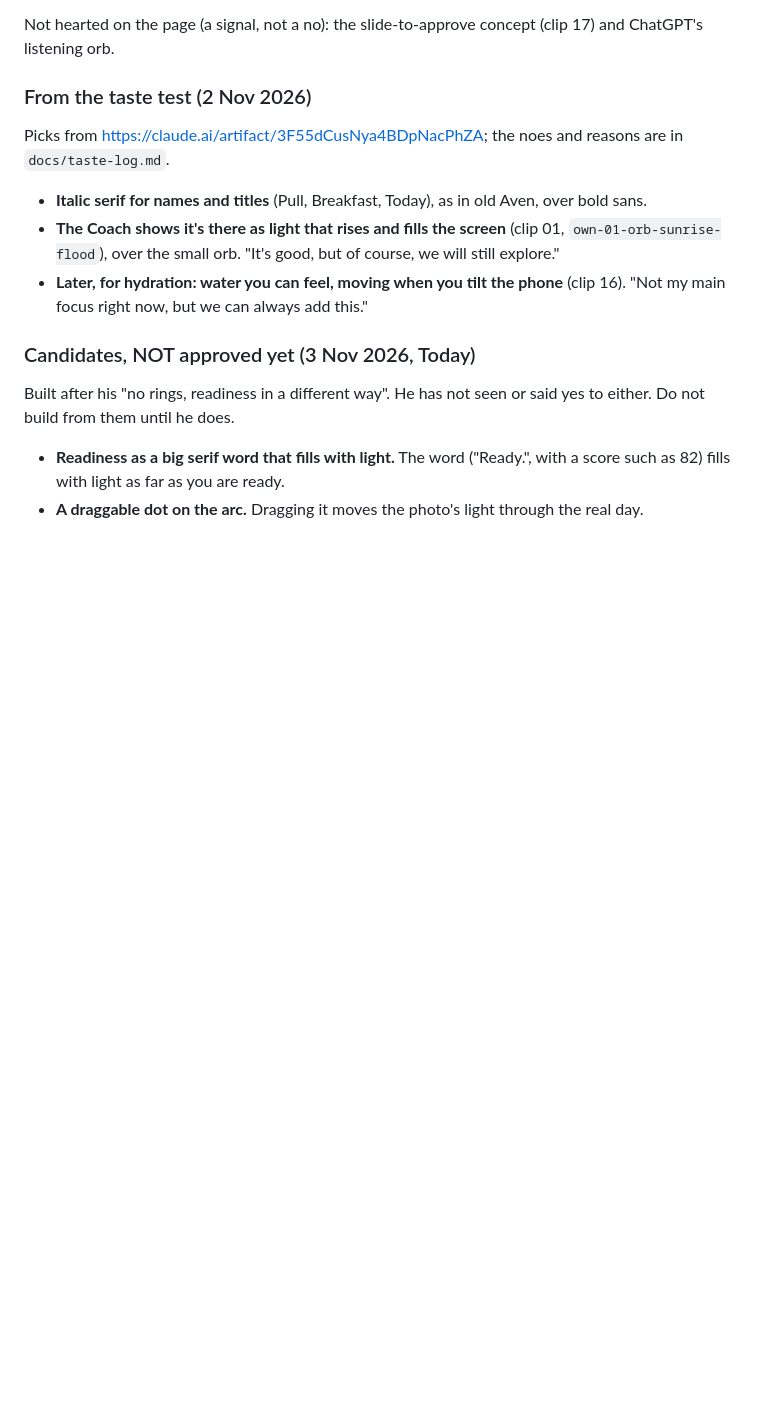
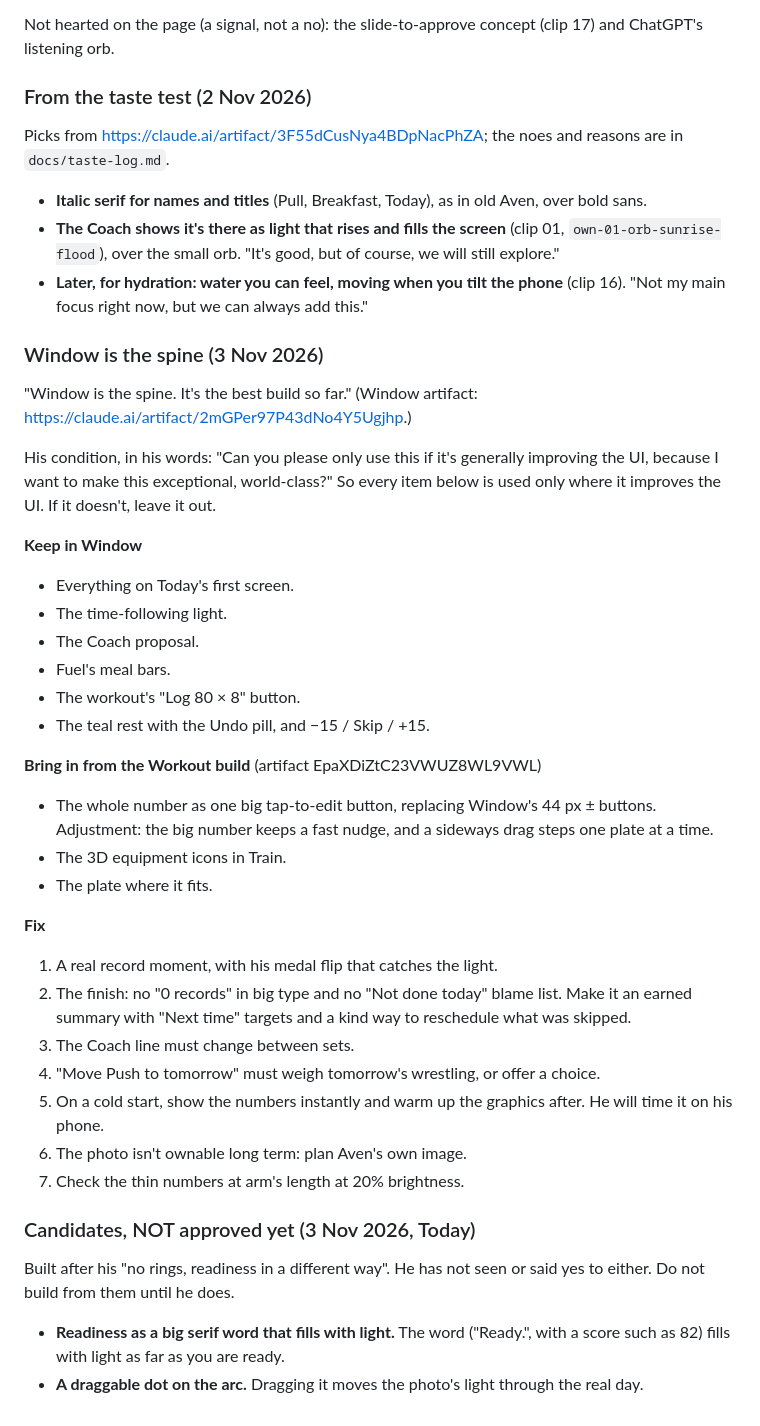
Before and after one commit to omaralawi1000-netizen/Overall-fitness-, a Markdown page: docs/keepers.md, the part around the change. GitHub-like rendering; blank space fills up the shorter version.

Commit message:
Docs: log Window as the spine, with Keep / Bring in / Fix (#74)
Claude-Session: https://claude.ai/code/session_01QEFD12R9VjTTLHj9uP1gB1

Co-authored-by: Claude <noreply@anthropic.com>

```diff
--- a/docs/keepers.md
+++ b/docs/keepers.md
@@ -189,6 +189,33 @@ Picks from https://claude.ai/artifact/3F55dCusNya4BDpNacPhZA; the noes and reaso
 - **The Coach shows it's there as light that rises and fills the screen** (clip 01, `own-01-orb-sunrise-flood`), over the small orb. "It's good, but of course, we will still explore."
 - **Later, for hydration: water you can feel, moving when you tilt the phone** (clip 16). "Not my main focus right now, but we can always add this."
 
+### Window is the spine (3 Nov 2026)
+"Window is the spine. It's the best build so far." (Window artifact: https://claude.ai/artifact/2mGPer97P43dNo4Y5Ugjhp.)
+
+His condition, in his words: "Can you please only use this if it's generally improving the UI, because I want to make this exceptional, world-class?" So every item below is used only where it improves the UI. If it doesn't, leave it out.
+
+**Keep in Window**
+- Everything on Today's first screen.
+- The time-following light.
+- The Coach proposal.
+- Fuel's meal bars.
+- The workout's "Log 80 × 8" button.
+- The teal rest with the Undo pill, and −15 / Skip / +15.
+
+**Bring in from the Workout build** (artifact EpaXDiZtC23VWUZ8WL9VWL)
+- The whole number as one big tap-to-edit button, replacing Window's 44 px ± buttons. Adjustment: the big number keeps a fast nudge, and a sideways drag steps one plate at a time.
+- The 3D equipment icons in Train.
+- The plate where it fits.
+
+**Fix**
+1. A real record moment, with his medal flip that catches the light.
+2. The finish: no "0 records" in big type and no "Not done today" blame list. Make it an earned summary with "Next time" targets and a kind way to reschedule what was skipped.
+3. The Coach line must change between sets.
+4. "Move Push to tomorrow" must weigh tomorrow's wrestling, or offer a choice.
+5. On a cold start, show the numbers instantly and warm up the graphics after. He will time it on his phone.
+6. The photo isn't ownable long term: plan Aven's own image.
+7. Check the thin numbers at arm's length at 20% brightness.
+
 ### Candidates, NOT approved yet (3 Nov 2026, Today)
 Built after his "no rings, readiness in a different way". He has not seen or said yes to either. Do not build from them until he does.
 - **Readiness as a big serif word that fills with light.** The word ("Ready.", with a score such as 82) fills with light as far as you are ready.
```
Also changed, not shown: docs/taste-log.md (+7 -0 lines).
